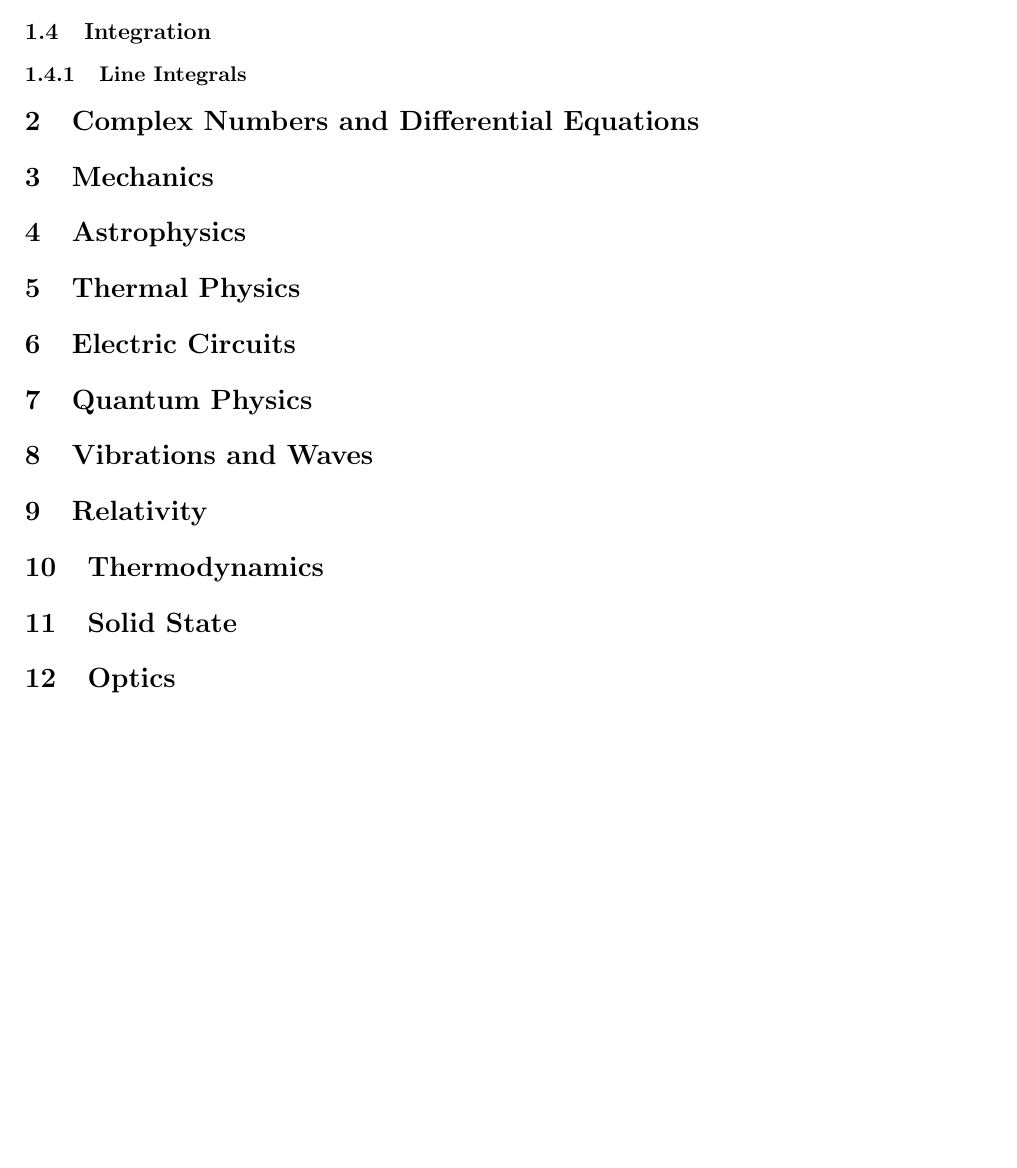
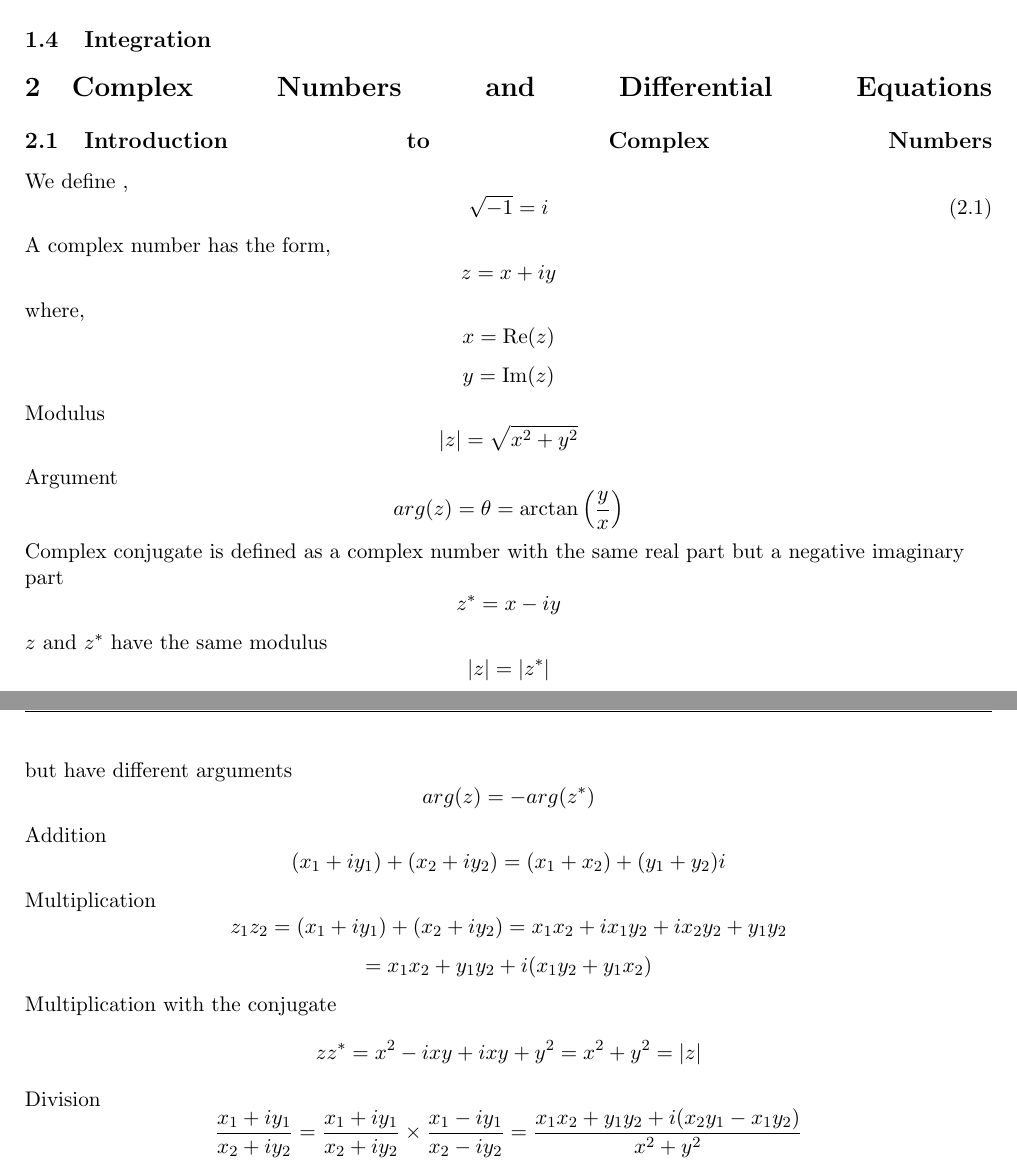
Before and after one commit to DanielSpeller/PHAS1000-Review, a LaTeX document (main.tex): part of page 7 of 7 before the commit and two parts of pages 8 and 9 of 9 after it, the two joined at a grey line, cut so that both start at the same text, the shorter picture padded with empty space. Compiled offline with pdfLaTeX.

Commit message:
Updates from Overleaf

```diff
--- a/main.tex
+++ b/main.tex
@@ -271,22 +351,38 @@ In order to compute the inverse function, often we can rearrange the definition
+\subsection{Integration}
 
 
 
-\subsection{Differentiation}
-\subsection{Integration}
+\section{Complex Numbers and Differential Equations}
+\subsection{Introduction to Complex Numbers}
+\begin{flushleft}
+We define ,
+\begin{equation}
+    \sqrt{ -1 }=i
+\end{equation}
+A complex number has the form,
+$$z=x+iy$$
+where,
+$$x=\mathrm{Re}(z)$$
+$$y=\mathrm{Im}(z)$$
+Modulus
+$$|z|=\sqrt{ x^2+y^2 }$$
+Argument
+$$arg(z)=\theta=\arctan\left( \frac{y}{x} \right)$$
+Complex conjugate is defined as a complex number with the same real part but a negative imaginary part
+$$z^{*}=x-iy$$
+$z$ and $z^{*}$ have the same modulus
+$$|z|=|z^{*}|$$
+but have different arguments
+$$arg(z)=-arg(z^{*})$$
+Addition
+$$(x_{1}+iy_{1})+(x_{2}+iy_{2})=(x_{1}+x_{2})+(y_{1}+y_{2})i$$
+Multiplication
+$$z_{1}z_{2}=(x_{1}+iy_{1})+(x_{2}+iy_{2})=x_{1}x_{2}+ix_{1}y_{2}+ix_{2}y_{2}+y_{1}y_{2}$$
+$$=x_{1}x_{2}+y_{1}y_{2}+i(x_{1}y_{2}+y_{1}x_{2})$$
+Multiplication with the conjugate
+$$zz^{*}=x^2-ixy+ixy+y^2=x^2+y^2=|z|$$
+Division
+$$\frac{x_{1}+iy_{1}}{x_{2}+iy_{2}}=\frac{x_{1}+iy_{1}}{x_{2}+iy_{2}}\times\frac{x_{1}-iy_{1}}{x_{2}-iy_{2}}=\frac{x_{1}x_{2}+y_{1}y_{2}+i(x_{2}y_{1}-x_{1}y_{2})}{x^2+y^2}$$
 
-\subsubsection{Line Integrals}
-\label{subsec:lineintergral}
-
-
-\section{Complex Numbers and Differential Equations}
-\section{Mechanics}
-\section{Astrophysics}
-\section{Thermal Physics}
-\section{Electric Circuits}
-\section{Quantum Physics}
-\section{Vibrations and Waves}
-\section{Relativity}
-\section{Thermodynamics}
-\section{Solid State}
-\section{Optics}
+\end{flushleft}
 \end{document}
```
Also changed, not shown: main.tex (88 more changed lines).
